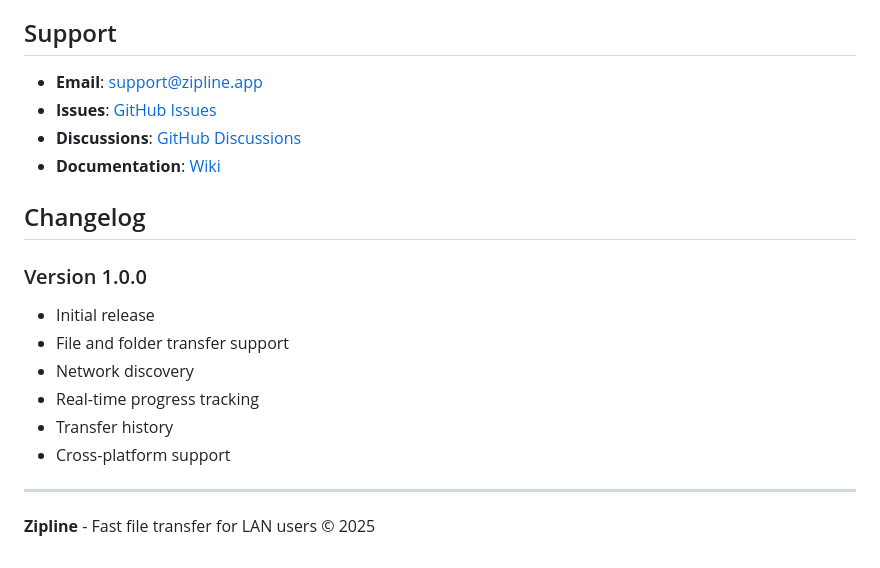
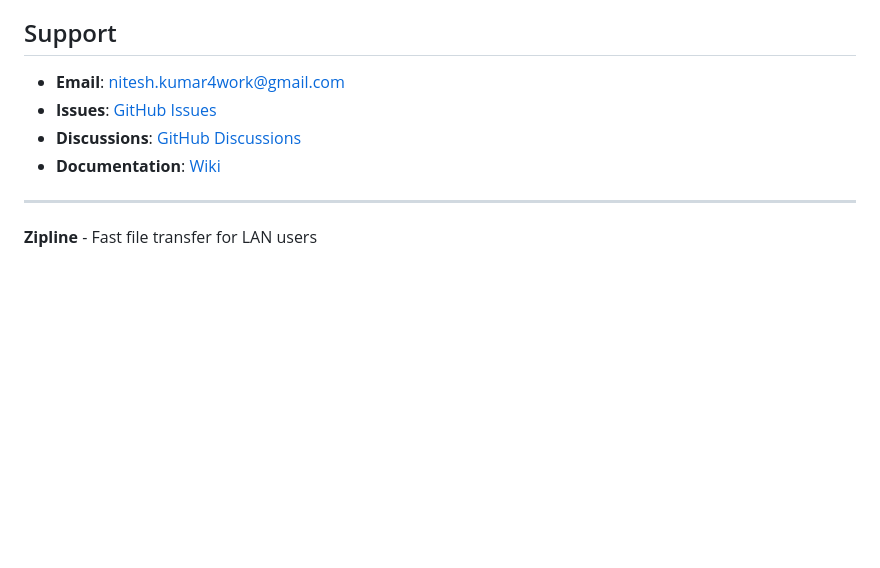
Before and after one commit to daemon-001/Zipline, a Markdown page: README.md, the part around the change. GitHub-like rendering; blank space fills up the shorter version.

```diff
--- a/README.md
+++ b/README.md
@@ -184,21 +184,12 @@ This project is licensed under the MIT License - see the [LICENSE](LICENSE) file
 
 ## Support
 
-- **Email**: support@zipline.app
-- **Issues**: [GitHub Issues](https://github.com/yourusername/zipline/issues)
-- **Discussions**: [GitHub Discussions](https://github.com/yourusername/zipline/discussions)
-- **Documentation**: [Wiki](https://github.com/yourusername/zipline/wiki)
+- **Email**: nitesh.kumar4work@gmail.com
+- **Issues**: [GitHub Issues](https://github.com/daemon-001/zipline/issues)
+- **Discussions**: [GitHub Discussions](https://github.com/daemon-001/zipline/discussions)
+- **Documentation**: [Wiki](https://github.com/daemon-001/zipline/wiki)
 
-## Changelog
-
-### Version 1.0.0
-- Initial release
-- File and folder transfer support
-- Network discovery
-- Real-time progress tracking
-- Transfer history
-- Cross-platform support
 
 ---
 
-**Zipline** - Fast file transfer for LAN users © 2025
+**Zipline** - Fast file transfer for LAN users
```
